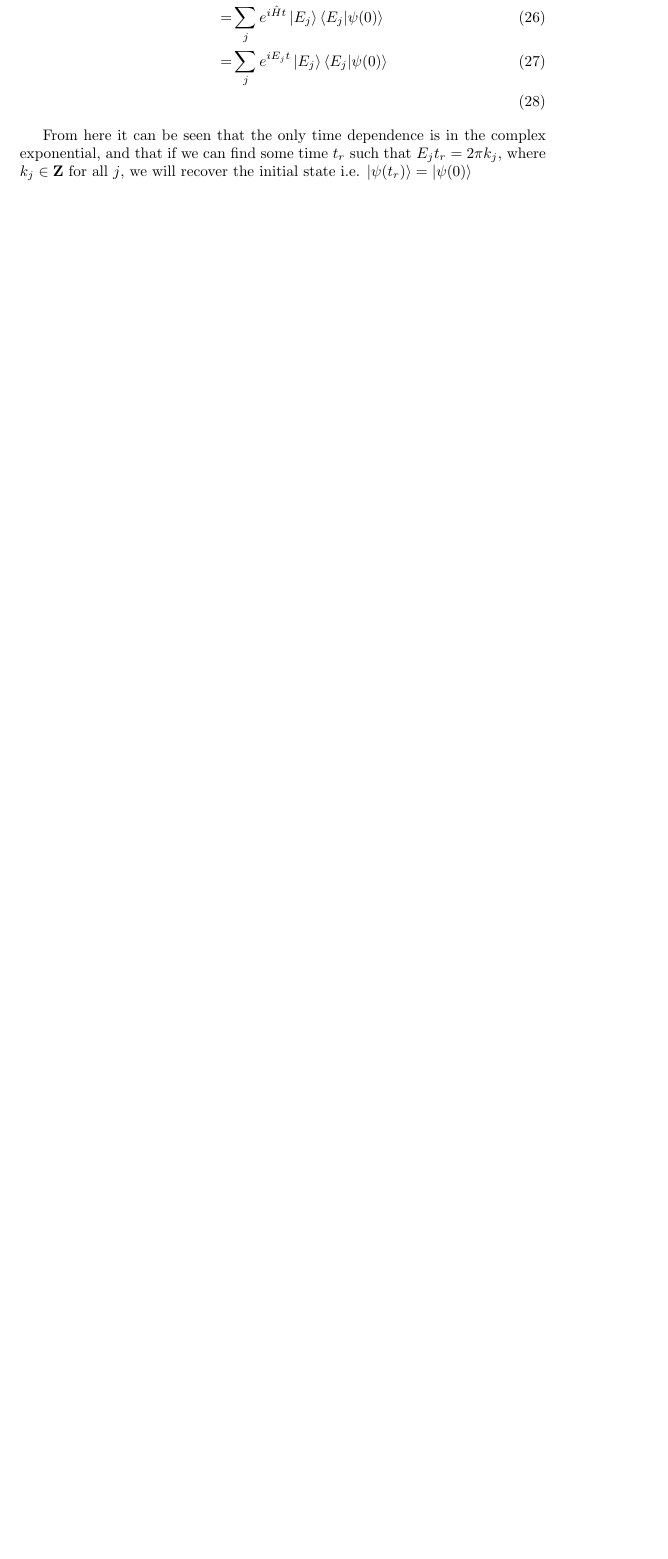
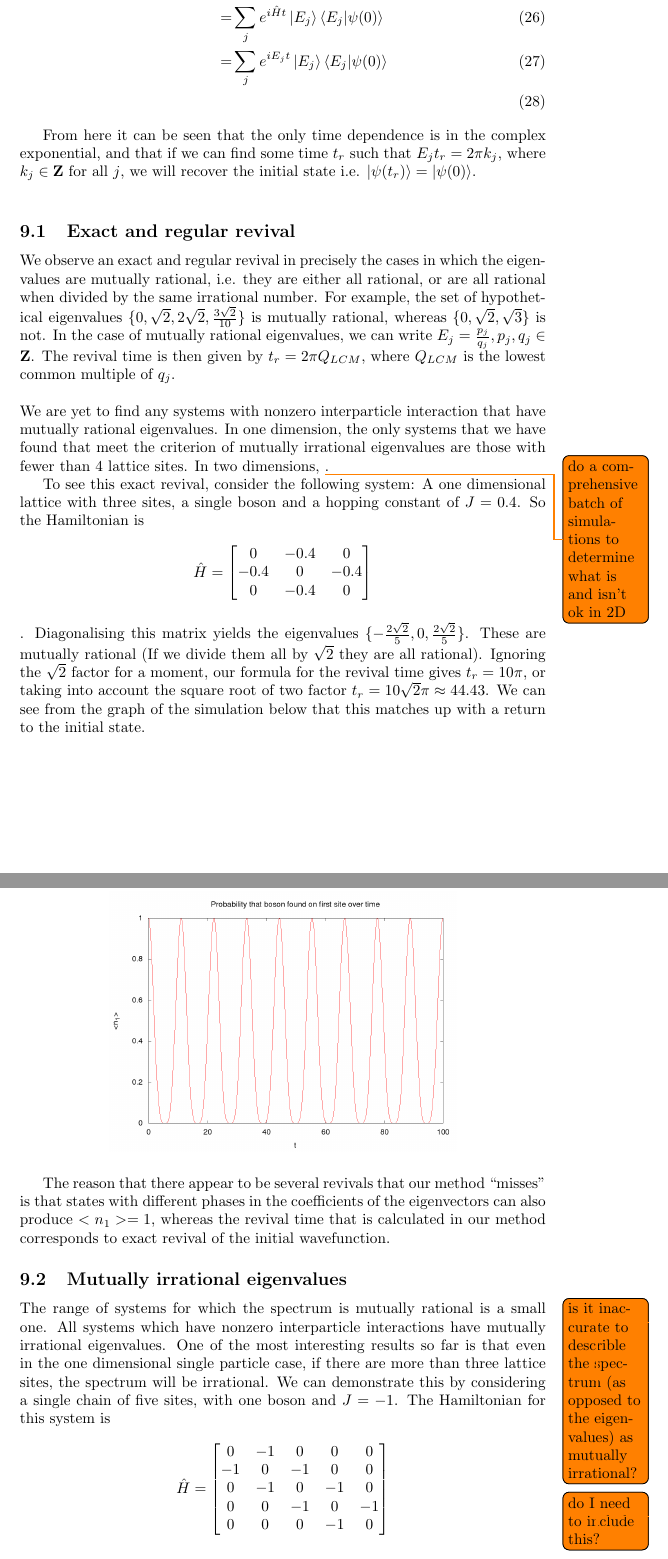
Before and after one commit to nikmitch/nmitchellhonours, a LaTeX thesis (Thesis.tex): part of page 8 of 8 before the commit and two parts of pages 8 and 9 of 10 after it, the two joined at a grey line, cut so that both start at the same text, the shorter picture padded with empty space. The pictures show the PDF file Thesis.pdf that the author committed with the source.

Commit message:
Pushing some thesis updates up

```diff
--- a/Thesis.tex
+++ b/Thesis.tex
@@ -287,9 +287,41 @@ we will recover the initial state i.e. $\ket{\psi(t_r)}=\ket{\psi(0)}$.\\
 
 \subsection{Exact and regular revival}
 We observe an exact and regular revival in precisely the cases in which the eigenvalues are mutually rational, i.e. they are either all rational, or are all rational when divided by the same irrational number.
-For example, the set of hypothetical eigenvalues ${0,\sqrt{2},2\sqrt{2},\frac{3\sqrt{2}}{10}}$ is mutually rational, whereas ${0,\sqrt{2},\sqrt{3}}$ is not. In the case of mutually rational eigenvalues, we can write
+For example, the set of hypothetical eigenvalues $\{0,\sqrt{2},2\sqrt{2},\frac{3\sqrt{2}}{10}\}$ is mutually rational, whereas $\{0,\sqrt{2},\sqrt{3}\}$ is not. In the case of mutually rational eigenvalues, we can write
 ${E_j}=\frac{p_j}{q_j},p_j,q_j \in \mathbf{Z}$. The revival time is then given by $t_r=2\pi Q_{LCM}$, where $Q_{LCM}$ is the lowest common multiple of ${q_j}$.
-
+\\\\
 We are yet to find any systems with nonzero interparticle interaction that have mutually rational eigenvalues.
 In one dimension, the only systems that we have found that meet the criterion of mutually irrational eigenvalues are those with fewer than 4 lattice sites. In two
 dimensions, \todo{do a comprehensive batch of simulations to determine what is and isn't ok in 2D}.
+
+To see this exact revival, consider the following system: A one dimensional lattice with three sites, a single boson and a hopping constant of $J=0.4$. So the Hamiltonian is
+
+\begin{equation}
+\hat{H}= \[ \begin{bmatrix}
+ 0 & -0.4 & 0 \\
+ -0.4 & 0 & -0.4\\
+ 0 & -0.4 & 0
+ \end{bmatrix}
+\]
+\end{equation}.
+Diagonalising this matrix yields the eigenvalues $\{-\frac{2\sqrt{2}}{5},0,\frac{2\sqrt{2}}{5}\}$. These are mutually rational (If we divide them all by $\sqrt{2}$ they are all rational). Ignoring
+the $\sqrt{2}$ factor for a moment, our formula for the revival time gives $t_r=10\pi$, or taking into account the square root of two factor $t_r=10\sqrt{2}\pi\approx44.43$. We can see from the
+graph of the simulation below that this matches up with a return to the initial state.
+
+\begin{figure}[H]
+ \includegraphics[width=8cm]{showing_revival_3by1}
+ \centering
+\end{figure}
+
+The reason that there appear to be several revivals that our method ``misses'' is that states with different phases in the coefficients of the eigenvectors can also produce $<n_1>=1$, whereas the revival time that is
+calculated in our method corresponds to exact revival of the initial wavefunction.
+
+\subsection{Mutually irrational eigenvalues}
+The range of systems for which the spectrum \todo{is it inaccurate to describle the spectrum (as opposed to the eigenvalues) as mutually irrational?} is mutually rational is a small one.
+All systems which have nonzero interparticle interactions have mutually irrational eigenvalues. One of the most interesting results so far is that even in the one dimensional single particle case,
+if there are more than three lattice sites, the spectrum will be irrational. We can demonstrate this by considering a single chain of five sites, with one boson and $J=-1$. The Hamiltonian for this
+system \todo{do I need to include this?} is
+
+\begin{equation}
+\hat{H}= \[ \begin{bmatrix}
+ 0 & -1 & 0 & 0 & 0\\
@@ -296,3 +339,9 @@ dimensions, \todo{do a comprehensive batch of simulations to determine what is a
+\todo{do I need to prove this?}
+
+\section{Arbitrarily close but arbitrarily long}
+
+
+
 \bibliographystyle{plain}
 \bibliography{honours}
 
```
Also changed, not shown: Thesis.pdf, showing_revival_3by1.png (added), Thesis.tex (17 more changed lines), 2 other files.
